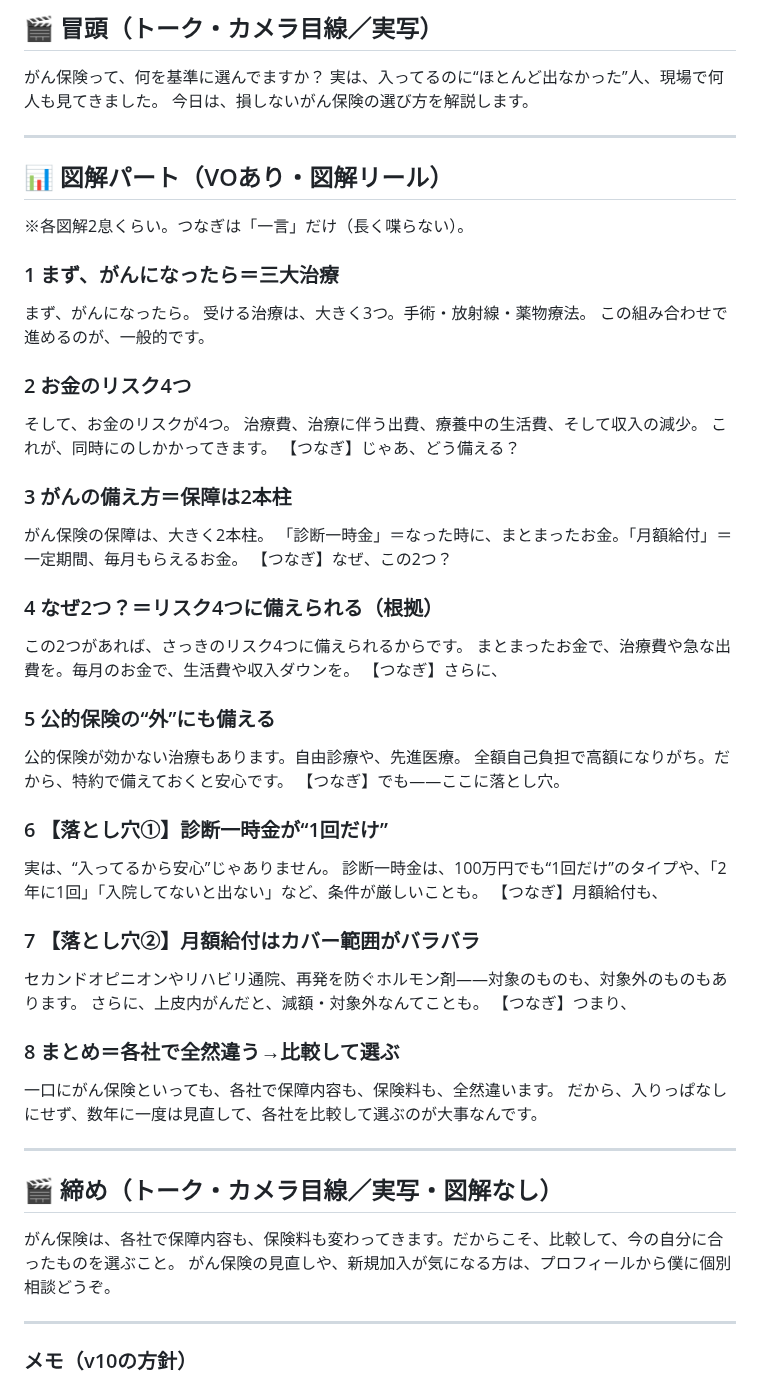
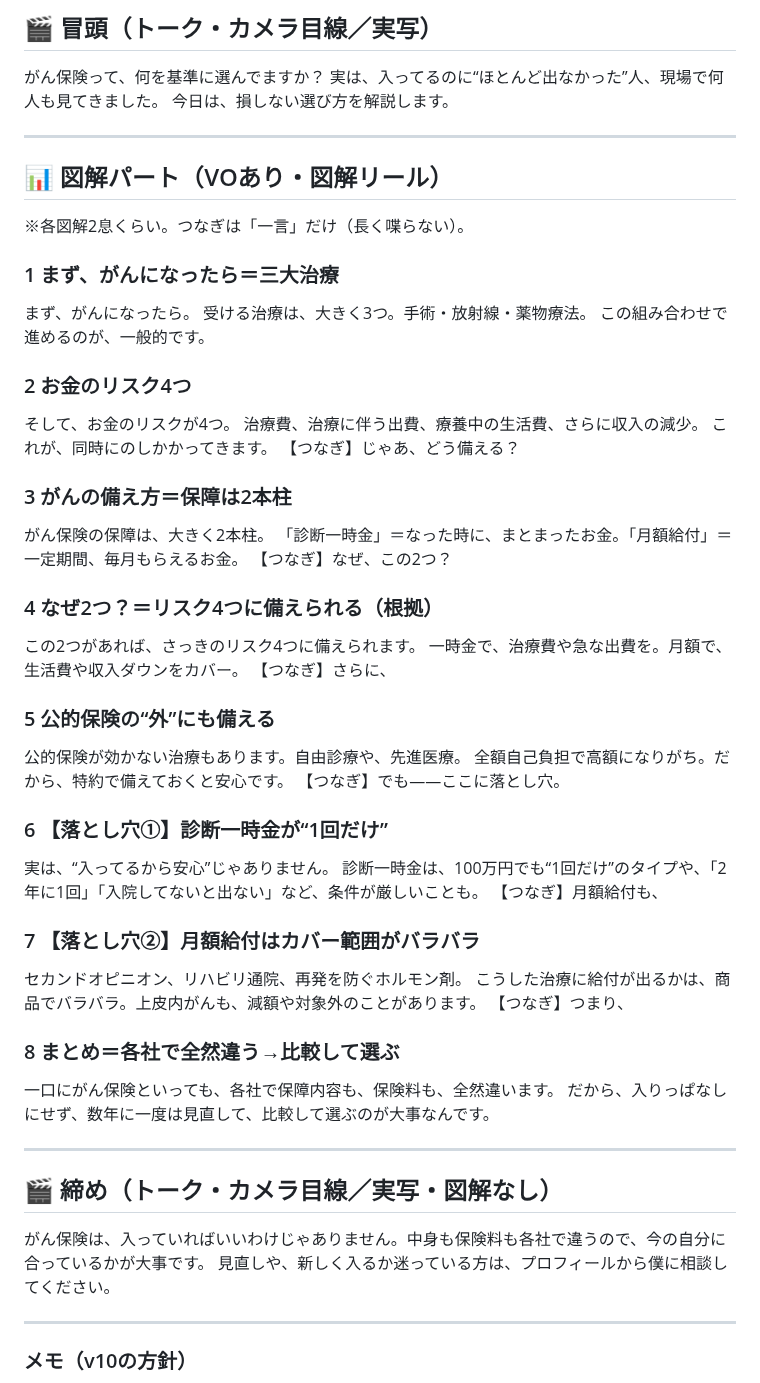
Before and after one commit to taichimoneylife-glitc/-, a Markdown page: remotion-zukai-reel/script_gan2.md, the part around the change. Drawn GitHub-style.

Commit message:
がん②台本v10.2: 全体の言い回しポリッシュ(重複ワード一掃)
冒頭末尾のがん保険重複/図解2のそして重複/図解4のお金重複/図解7の対象重複/
図解8の各社重複/締めの重複を解消。自然な言い回しに統一。

Co-Authored-By: Claude Opus 4.8 <noreply@anthropic.com>
Claude-Session: https://claude.ai/code/session_01NtiJLcFKViicDQSuTnFUVk

```diff
--- a/remotion-zukai-reel/script_gan2.md
+++ b/remotion-zukai-reel/script_gan2.md
@@ -11,7 +11,7 @@
 ## 🎬 冒頭（トーク・カメラ目線／実写）
 がん保険って、何を基準に選んでますか？
 実は、入ってるのに“ほとんど出なかった”人、現場で何人も見てきました。
-今日は、損しないがん保険の選び方を解説します。
+今日は、損しない選び方を解説します。
 
 ---
 
@@ -25,7 +25,7 @@
 
 ### 2 お金のリスク4つ
 そして、お金のリスクが4つ。
-治療費、治療に伴う出費、療養中の生活費、そして収入の減少。
+治療費、治療に伴う出費、療養中の生活費、さらに収入の減少。
 これが、同時にのしかかってきます。
 【つなぎ】じゃあ、どう備える？
 
@@ -35,8 +35,8 @@
 【つなぎ】なぜ、この2つ？
 
 ### 4 なぜ2つ？＝リスク4つに備えられる（根拠）
-この2つがあれば、さっきのリスク4つに備えられるからです。
-まとまったお金で、治療費や急な出費を。毎月のお金で、生活費や収入ダウンを。
+この2つがあれば、さっきのリスク4つに備えられます。
+一時金で、治療費や急な出費を。月額で、生活費や収入ダウンをカバー。
 【つなぎ】さらに、
 
 ### 5 公的保険の“外”にも備える
@@ -50,19 +50,19 @@
 【つなぎ】月額給付も、
 
 ### 7 【落とし穴②】月額給付はカバー範囲がバラバラ
-セカンドオピニオンやリハビリ通院、再発を防ぐホルモン剤——対象のものも、対象外のものもあります。
-さらに、上皮内がんだと、減額・対象外なんてことも。
+セカンドオピニオン、リハビリ通院、再発を防ぐホルモン剤。
+こうした治療に給付が出るかは、商品でバラバラ。上皮内がんも、減額や対象外のことがあります。
 【つなぎ】つまり、
 
 ### 8 まとめ＝各社で全然違う→比較して選ぶ
 一口にがん保険といっても、各社で保障内容も、保険料も、全然違います。
-だから、入りっぱなしにせず、数年に一度は見直して、各社を比較して選ぶのが大事なんです。
+だから、入りっぱなしにせず、数年に一度は見直して、比較して選ぶのが大事なんです。
 
 ---
 
 ## 🎬 締め（トーク・カメラ目線／実写・図解なし）
-がん保険は、各社で保障内容も、保険料も変わってきます。だからこそ、比較して、今の自分に合ったものを選ぶこと。
-がん保険の見直しや、新規加入が気になる方は、プロフィールから僕に個別相談どうぞ。
+がん保険は、入っていればいいわけじゃありません。中身も保険料も各社で違うので、今の自分に合っているかが大事です。
+見直しや、新しく入るか迷っている方は、プロフィールから僕に相談してください。
 
 ---
 ### メモ（v10の方針）
```
